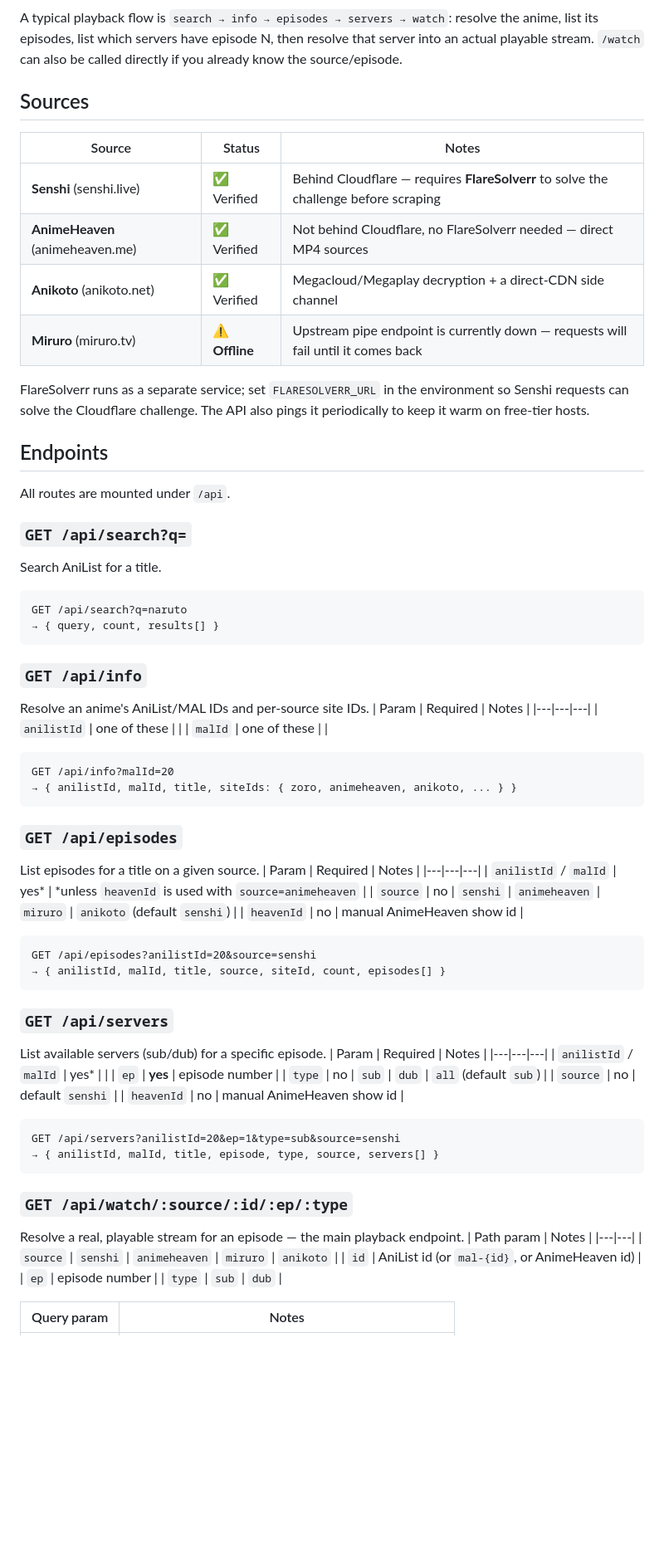
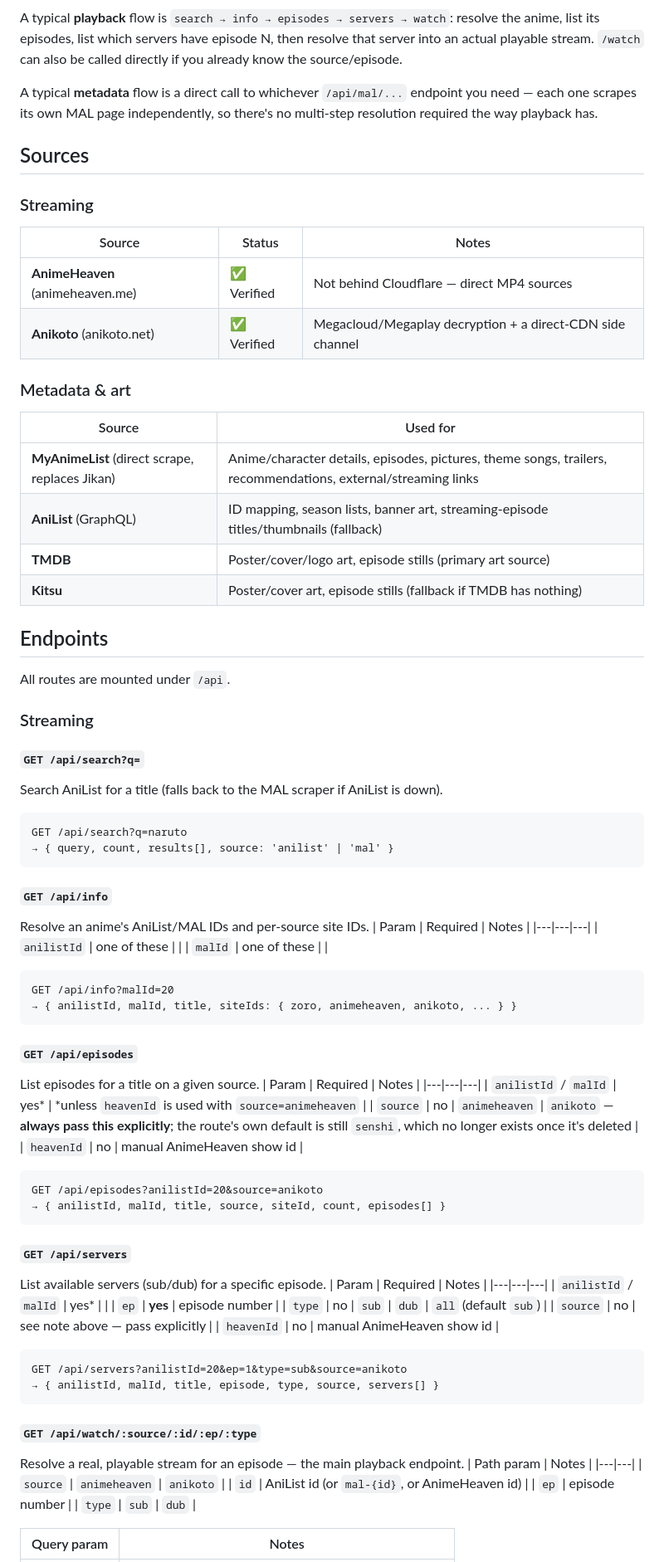
Before and after one commit to SH0MIK/Anivault-Scraper-beta, a Markdown page: README.md, the part around one of its changes. Shown at 83% size. Drawn GitHub-style; blank space fills up the shorter version.

Commit message:
Revise README for improved API documentation
Updated the README to enhance clarity on the AniVault Scraper API's functionality and sources, including new metadata scraping details.

````diff
--- a/README.md
+++ b/README.md
@@ -27,35 +33,46 @@ flowchart LR
 ```
 
-A typical playback flow is `search → info → episodes → servers → watch`:
+A typical **playback** flow is `search → info → episodes → servers → watch`:
 resolve the anime, list its episodes, list which servers have episode N,
 then resolve that server into an actual playable stream. `/watch` can also
 be called directly if you already know the source/episode.
 
+A typical **metadata** flow is a direct call to whichever `/api/mal/...`
+endpoint you need — each one scrapes its own MAL page independently, so
+there's no multi-step resolution required the way playback has.
+
 ## Sources
+
+### Streaming
 
 | Source | Status | Notes |
 |---|---|---|
-| **Senshi** (senshi.live) | ✅ Verified | Behind Cloudflare — requires **FlareSolverr** to solve the challenge before scraping |
-| **AnimeHeaven** (animeheaven.me) | ✅ Verified | Not behind Cloudflare, no FlareSolverr needed — direct MP4 sources |
+| **AnimeHeaven** (animeheaven.me) | ✅ Verified | Not behind Cloudflare — direct MP4 sources |
 | **Anikoto** (anikoto.net) | ✅ Verified | Megacloud/Megaplay decryption + a direct-CDN side channel |
-| **Miruro** (miruro.tv) | ⚠️ **Offline** | Upstream pipe endpoint is currently down — requests will fail until it comes back |
 
-FlareSolverr runs as a separate service; set `FLARESOLVERR_URL` in the
-environment so Senshi requests can solve the Cloudflare challenge. The API
-also pings it periodically to keep it warm on free-tier hosts.
+### Metadata & art
+
+| Source | Used for |
+|---|---|
+| **MyAnimeList** (direct scrape, replaces Jikan) | Anime/character details, episodes, pictures, theme songs, trailers, recommendations, external/streaming links |
+| **AniList** (GraphQL) | ID mapping, season lists, banner art, streaming-episode titles/thumbnails (fallback) |
+| **TMDB** | Poster/cover/logo art, episode stills (primary art source) |
+| **Kitsu** | Poster/cover art, episode stills (fallback if TMDB has nothing) |
 
 ## Endpoints
 
 All routes are mounted under `/api`.
 
-### `GET /api/search?q=`
-Search AniList for a title.
+### Streaming
+
+#### `GET /api/search?q=`
+Search AniList for a title (falls back to the MAL scraper if AniList is down).
 ```
 GET /api/search?q=naruto
-→ { query, count, results[] }
+→ { query, count, results[], source: 'anilist' | 'mal' }
 ```
 
-### `GET /api/info`
+#### `GET /api/info`
 Resolve an anime's AniList/MAL IDs and per-source site IDs.
 | Param | Required | Notes |
 |---|---|---|
@@ -66,37 +83,37 @@ GET /api/info?malId=20
 → { anilistId, malId, title, siteIds: { zoro, animeheaven, anikoto, ... } }
 ```
 
-### `GET /api/episodes`
+#### `GET /api/episodes`
 List episodes for a title on a given source.
 | Param | Required | Notes |
 |---|---|---|
 | `anilistId` / `malId` | yes* | *unless `heavenId` is used with `source=animeheaven` |
-| `source` | no | `senshi` \| `animeheaven` \| `miruro` \| `anikoto` (default `senshi`) |
+| `source` | no | `animeheaven` \| `anikoto` — **always pass this explicitly**; the route's own default is still `senshi`, which no longer exists once it's deleted |
 | `heavenId` | no | manual AnimeHeaven show id |
 ```
-GET /api/episodes?anilistId=20&source=senshi
+GET /api/episodes?anilistId=20&source=anikoto
 → { anilistId, malId, title, source, siteId, count, episodes[] }
 ```
 
-### `GET /api/servers`
+#### `GET /api/servers`
 List available servers (sub/dub) for a specific episode.
 | Param | Required | Notes |
 |---|---|---|
 | `anilistId` / `malId` | yes* | |
 | `ep` | **yes** | episode number |
 | `type` | no | `sub` \| `dub` \| `all` (default `sub`) |
-| `source` | no | default `senshi` |
+| `source` | no | see note above — pass explicitly |
 | `heavenId` | no | manual AnimeHeaven show id |
 ```
-GET /api/servers?anilistId=20&ep=1&type=sub&source=senshi
+GET /api/servers?anilistId=20&ep=1&type=sub&source=anikoto
 → { anilistId, malId, title, episode, type, source, servers[] }
 ```
 
-### `GET /api/watch/:source/:id/:ep/:type`
+#### `GET /api/watch/:source/:id/:ep/:type`
 Resolve a real, playable stream for an episode — the main playback endpoint.
 | Path param | Notes |
 |---|---|
-| `source` | `senshi` \| `animeheaven` \| `miruro` \| `anikoto` |
+| `source` | `animeheaven` \| `anikoto` |
 | `id` | AniList id (or `mal-{id}`, or AnimeHeaven id) |
 | `ep` | episode number |
 | `type` | `sub` \| `dub` |
````
Also changed, not shown: other parts of README.md (+69 -22 lines).
